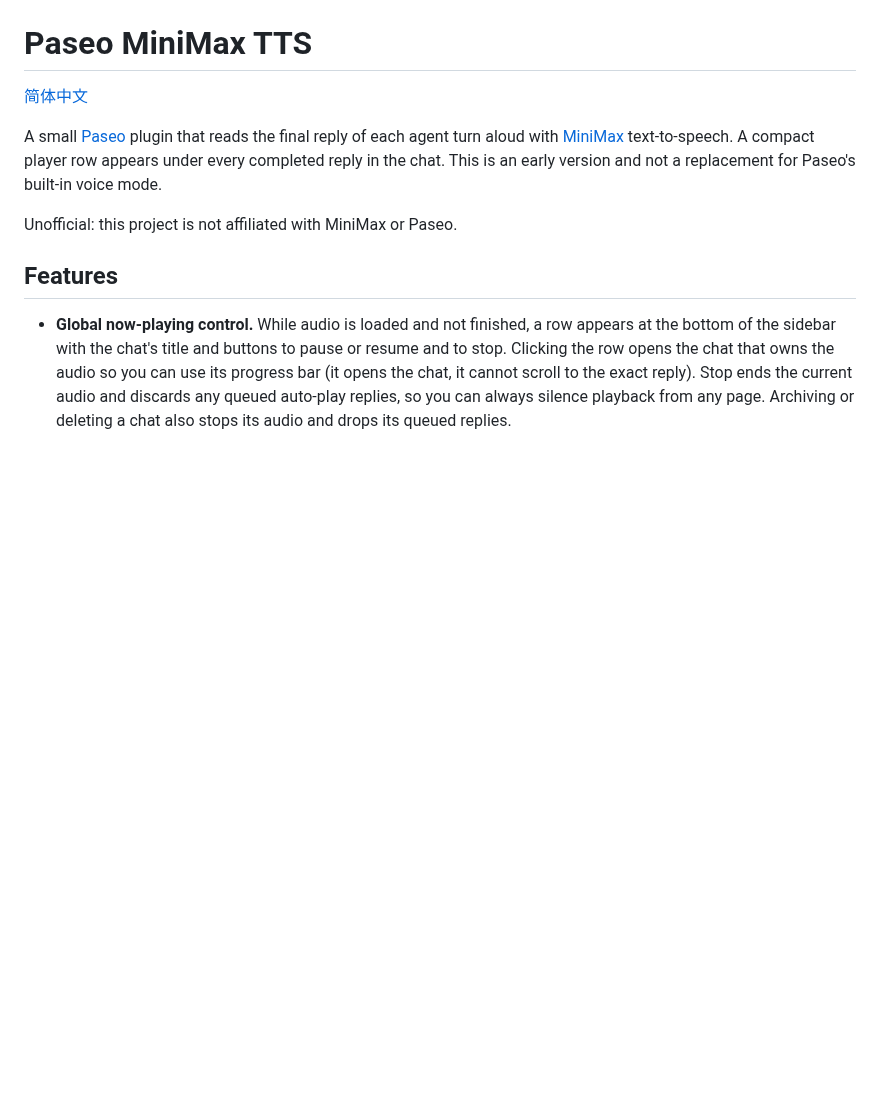
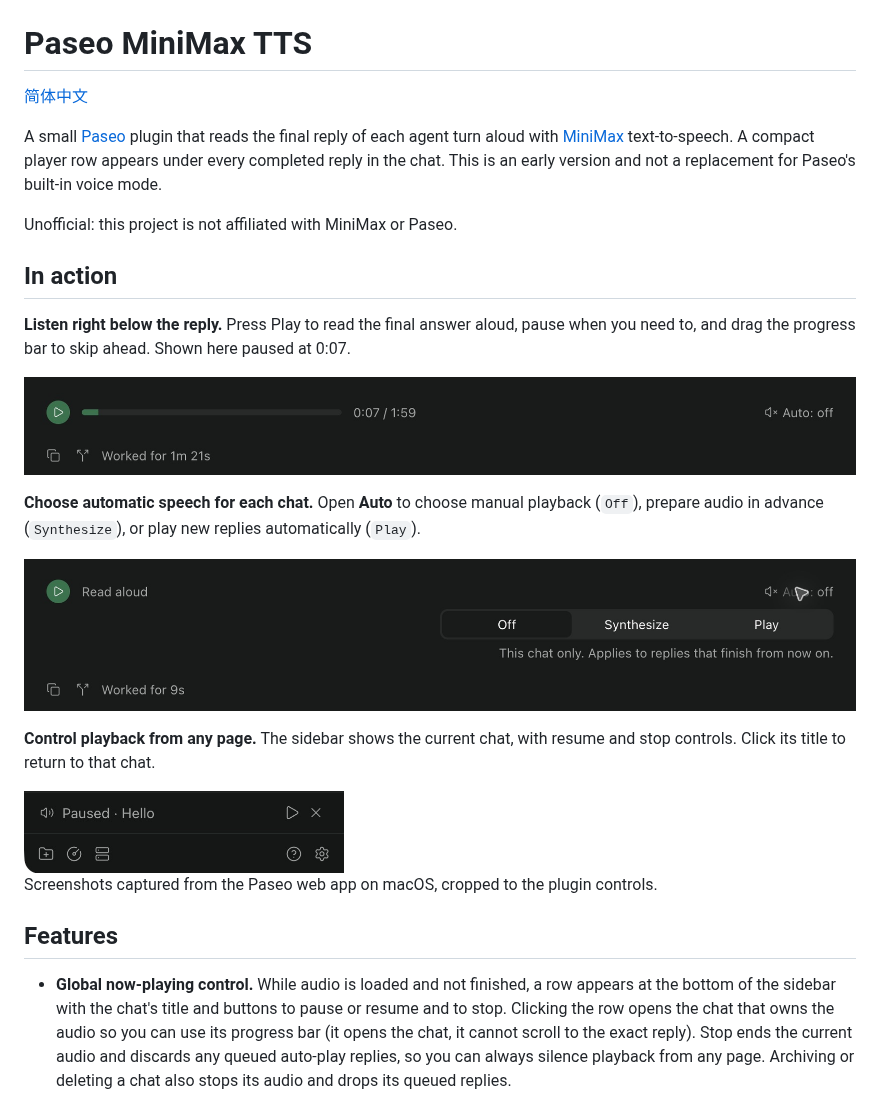
Before and after one commit to wangfh5/paseo-minimax-tts, a Markdown page: README.md, the part around one of its changes. GitHub-like rendering; pictures changed too: docs/images/chat-auto.png (added), docs/images/inline-player.png (added), docs/images/now-playing.png (added); blank space fills up the shorter version.

Commit message:
📝 Add UI screenshots to the English and Chinese READMEs

```diff
--- a/README.md
+++ b/README.md
@@ -5,6 +5,22 @@
 A small [Paseo](https://paseo.sh) plugin that reads the final reply of each agent turn aloud with [MiniMax](https://www.minimax.io) text-to-speech. A compact player row appears under every completed reply in the chat. This is an early version and not a replacement for Paseo's built-in voice mode.
 
 Unofficial: this project is not affiliated with MiniMax or Paseo.
+
+## In action
+
+**Listen right below the reply.** Press Play to read the final answer aloud, pause when you need to, and drag the progress bar to skip ahead. Shown here paused at 0:07.
+
+![Inline player beneath a completed reply, with playback progress and an Auto control](docs/images/inline-player.png)
+
+**Choose automatic speech for each chat.** Open **Auto** to choose manual playback (`Off`), prepare audio in advance (`Synthesize`), or play new replies automatically (`Play`).
+
+![The expanded Auto control with Off, Synthesize, and Play options for this chat](docs/images/chat-auto.png)
+
+**Control playback from any page.** The sidebar shows the current chat, with resume and stop controls. Click its title to return to that chat.
+
+<img src="docs/images/now-playing.png" alt="Sidebar now-playing control, paused in the Hello chat, with resume and stop buttons" width="320">
+
+Screenshots captured from the Paseo web app on macOS, cropped to the plugin controls.
 
 ## Features
 
```
Also changed, not shown: other parts of README.md (+4 -0 lines), README.zh-CN.md (+20 -0 lines), docs/images/settings.png (added).
